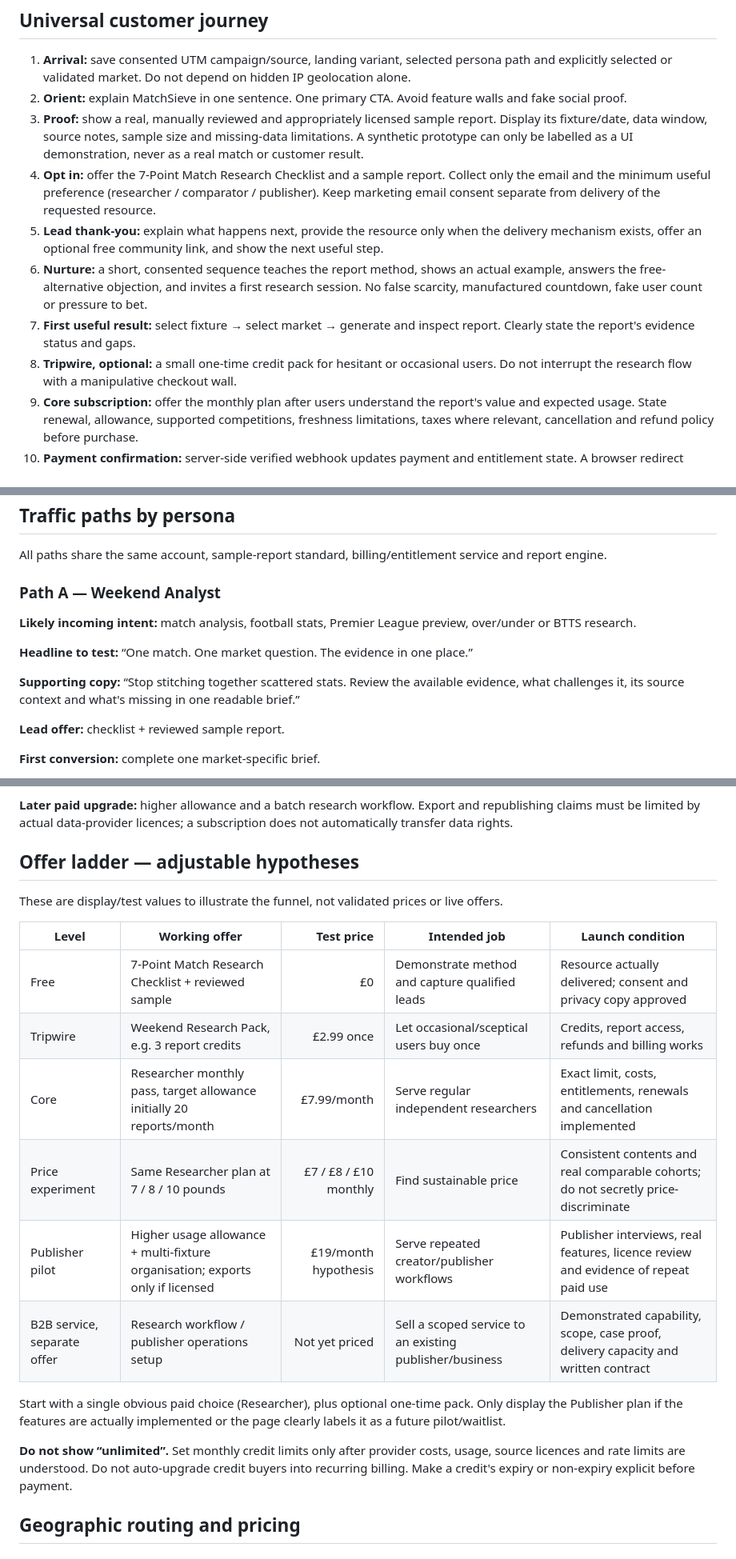
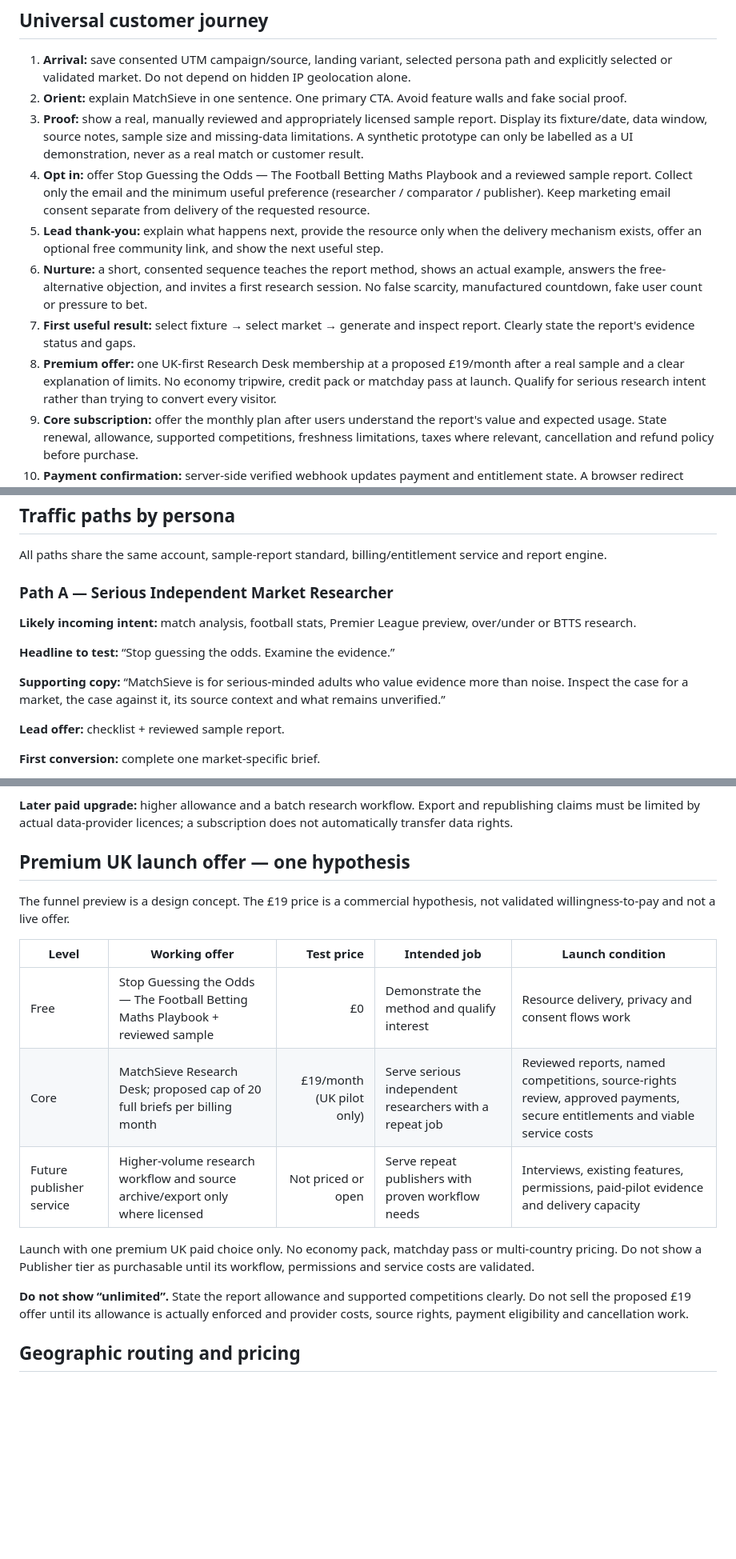
Before and after one commit to olubodeojo-auto/MatchSieve, a Markdown page: docs/UNIVERSAL_FUNNEL_MAP.md, 3 parts joined by grey strips. Shown at 80% size. GitHub-like rendering; blank space fills up the shorter version.

Commit message:
Replace funnel tripwire ladder with premium UK membership

```diff
--- a/docs/UNIVERSAL_FUNNEL_MAP.md
+++ b/docs/UNIVERSAL_FUNNEL_MAP.md
@@ -29,11 +29,11 @@ A user may arrive from any channel. The funnel preserves attribution and adapts
 1. **Arrival:** save consented UTM campaign/source, landing variant, selected persona path and explicitly selected or validated market. Do not depend on hidden IP geolocation alone.
 2. **Orient:** explain MatchSieve in one sentence. One primary CTA. Avoid feature walls and fake social proof.
 3. **Proof:** show a real, manually reviewed and appropriately licensed sample report. Display its fixture/date, data window, source notes, sample size and missing-data limitations. A synthetic prototype can only be labelled as a UI demonstration, never as a real match or customer result.
-4. **Opt in:** offer the 7-Point Match Research Checklist and a sample report. Collect only the email and the minimum useful preference (researcher / comparator / publisher). Keep marketing email consent separate from delivery of the requested resource.
+4. **Opt in:** offer Stop Guessing the Odds — The Football Betting Maths Playbook and a reviewed sample report. Collect only the email and the minimum useful preference (researcher / comparator / publisher). Keep marketing email consent separate from delivery of the requested resource.
 5. **Lead thank-you:** explain what happens next, provide the resource only when the delivery mechanism exists, offer an optional free community link, and show the next useful step.
 6. **Nurture:** a short, consented sequence teaches the report method, shows an actual example, answers the free-alternative objection, and invites a first research session. No false scarcity, manufactured countdown, fake user count or pressure to bet.
 7. **First useful result:** select fixture → select market → generate and inspect report. Clearly state the report's evidence status and gaps.
-8. **Tripwire, optional:** a small one-time credit pack for hesitant or occasional users. Do not interrupt the research flow with a manipulative checkout wall.
+8. **Premium offer:** one UK-first Research Desk membership at a proposed £19/month after a real sample and a clear explanation of limits. No economy tripwire, credit pack or matchday pass at launch. Qualify for serious research intent rather than trying to convert every visitor.
 9. **Core subscription:** offer the monthly plan after users understand the report's value and expected usage. State renewal, allowance, supported competitions, freshness limitations, taxes where relevant, cancellation and refund policy before purchase.
 10. **Payment confirmation:** server-side verified webhook updates payment and entitlement state. A browser redirect alone does not grant access.
 11. **Paid thank-you/onboarding:** only after the server confirms a paid/active entitlement, show the correct account access, how to research the first match, and optional paid-community instructions.
@@ -44,13 +44,13 @@ A user may arrive from any channel. The funnel preserves attribution and adapts
 
 All paths share the same account, sample-report standard, billing/entitlement service and report engine.
 
-### Path A — Weekend Analyst
+### Path A — Serious Independent Market Researcher
 
 **Likely incoming intent:** match analysis, football stats, Premier League preview, over/under or BTTS research.
 
-**Headline to test:** “One match. One market question. The evidence in one place.”
+**Headline to test:** “Stop guessing the odds. Examine the evidence.”
 
-**Supporting copy:** “Stop stitching together scattered stats. Review the available evidence, what challenges it, its source context and what's missing in one readable brief.”
+**Supporting copy:** “MatchSieve is for serious-minded adults who value evidence more than noise. Inspect the case for a market, the case against it, its source context and what remains unverified.”
 
 **Lead offer:** checklist + reviewed sample report.
 
@@ -86,22 +86,19 @@ All paths share the same account, sample-report standard, billing/entitlement se
 
 **Later paid upgrade:** higher allowance and a batch research workflow. Export and republishing claims must be limited by actual data-provider licences; a subscription does not automatically transfer data rights.
 
-## Offer ladder — adjustable hypotheses
+## Premium UK launch offer — one hypothesis
 
-These are display/test values to illustrate the funnel, not validated prices or live offers.
+The funnel preview is a design concept. The £19 price is a commercial hypothesis, not validated willingness-to-pay and not a live offer.
 
 | Level | Working offer | Test price | Intended job | Launch condition |
 |---|---|---:|---|---|
-| Free | 7-Point Match Research Checklist + reviewed sample | £0 | Demonstrate method and capture qualified leads | Resource actually delivered; consent and privacy copy approved |
-| Tripwire | Weekend Research Pack, e.g. 3 report credits | £2.99 once | Let occasional/sceptical users buy once | Credits, report access, refunds and billing works |
-| Core | Researcher monthly pass, target allowance initially 20 reports/month | £7.99/month | Serve regular independent researchers | Exact limit, costs, entitlements, renewals and cancellation implemented |
-| Price experiment | Same Researcher plan at 7 / 8 / 10 pounds | £7 / £8 / £10 monthly | Find sustainable price | Consistent contents and real comparable cohorts; do not secretly price-discriminate |
-| Publisher pilot | Higher usage allowance + multi-fixture organisation; exports only if licensed | £19/month hypothesis | Serve repeated creator/publisher workflows | Publisher interviews, real features, licence review and evidence of repeat paid use |
-| B2B service, separate offer | Research workflow / publisher operations setup | Not yet priced | Sell a scoped service to an existing publisher/business | Demonstrated capability, scope, case proof, delivery capacity and written contract |
+| Free | Stop Guessing the Odds — The Football Betting Maths Playbook + reviewed sample | £0 | Demonstrate the method and qualify interest | Resource delivery, privacy and consent flows work |
+| Core | MatchSieve Research Desk; proposed cap of 20 full briefs per billing month | £19/month (UK pilot only) | Serve serious independent researchers with a repeat job | Reviewed reports, named competitions, source-rights review, approved payments, secure entitlements and viable service costs |
+| Future publisher service | Higher-volume research workflow and source archive/export only where licensed | Not priced or open | Serve repeat publishers with proven workflow needs | Interviews, existing features, permissions, paid-pilot evidence and delivery capacity |
 
-Start with a single obvious paid choice (Researcher), plus optional one-time pack. Only display the Publisher plan if the features are actually implemented or the page clearly labels it as a future pilot/waitlist.
+Launch with one premium UK paid choice only. No economy pack, matchday pass or multi-country pricing. Do not show a Publisher tier as purchasable until its workflow, permissions and service costs are validated.
 
-**Do not show “unlimited”.** Set monthly credit limits only after provider costs, usage, source licences and rate limits are understood. Do not auto-upgrade credit buyers into recurring billing. Make a credit's expiry or non-expiry explicit before payment.
+**Do not show “unlimited”.** State the report allowance and supported competitions clearly. Do not sell the proposed £19 offer until its allowance is actually enforced and provider costs, source rights, payment eligibility and cancellation work.
 
 ## Geographic routing and pricing
 
```
